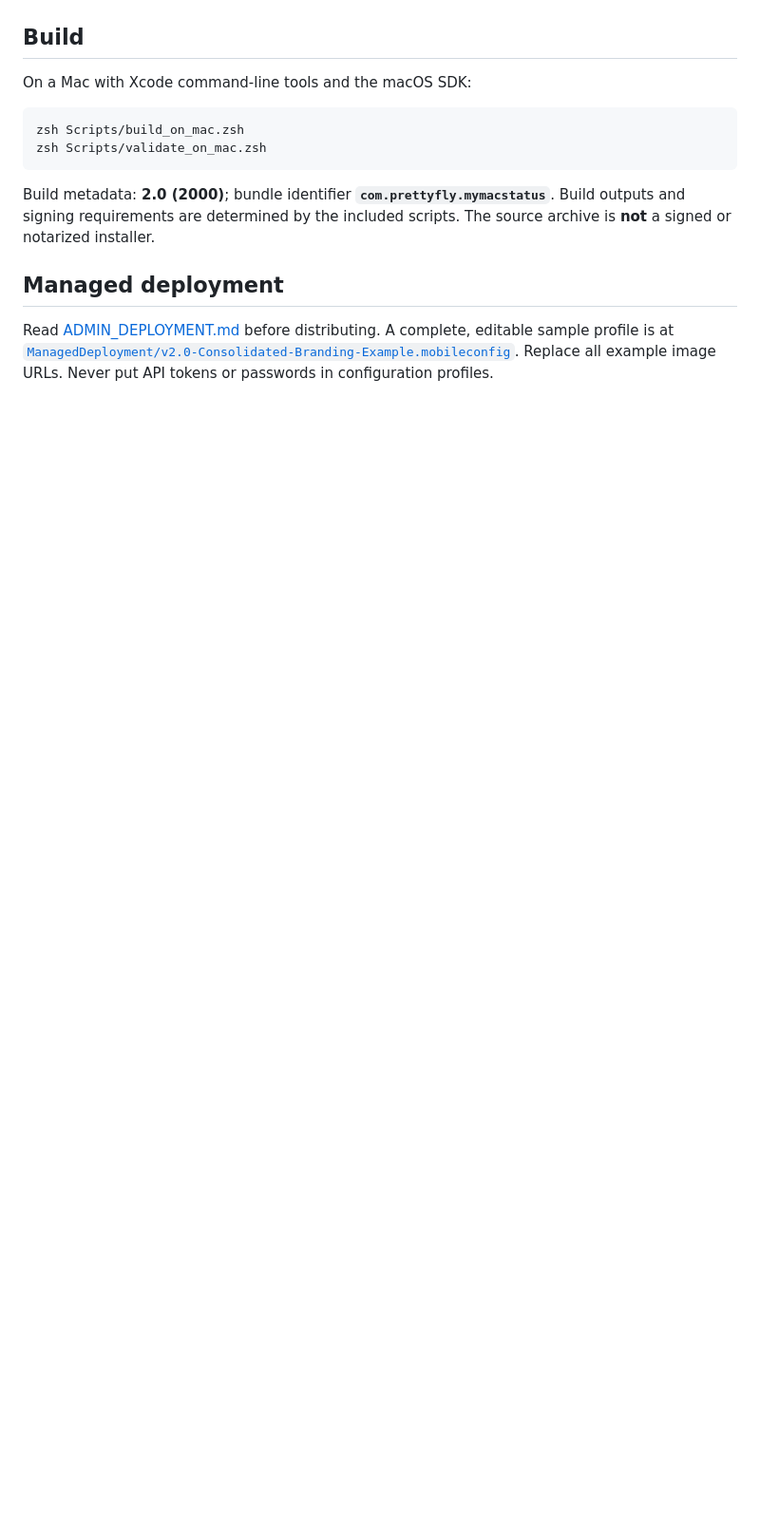
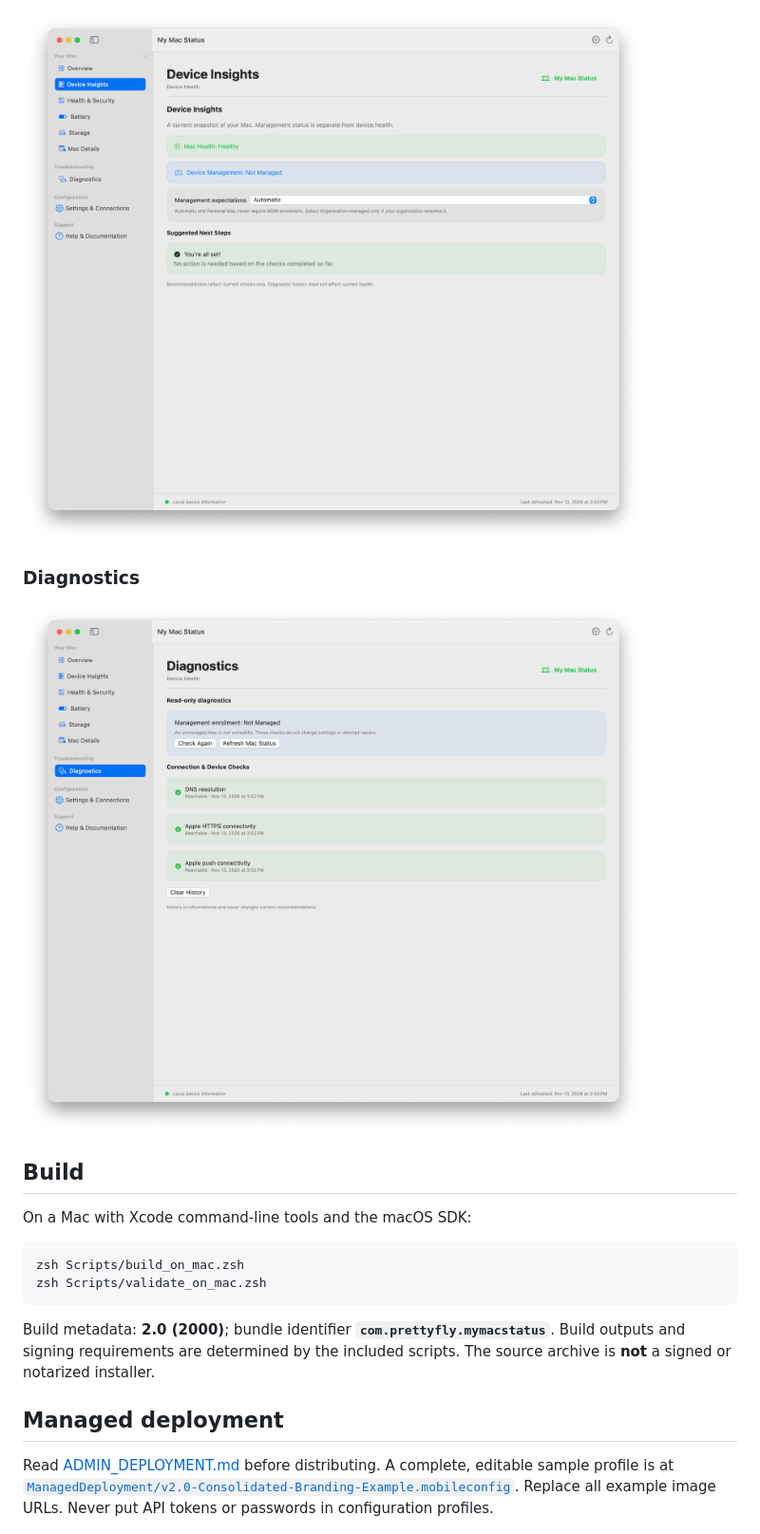
Before and after one commit to prettyflyjewishguy/My-Mac-Status, a Markdown page: README.md, the part around one of its changes. Shown at 95% size. Rendered like a GitHub page; pictures changed too: Screenshots/device-insights.png (added), Screenshots/diagnostics.png (added); blank space fills up the shorter version.

Commit message:
Add files via upload
updated screenshots and banner

```diff
--- a/README.md
+++ b/README.md
@@ -42,3 +58,9 @@ Screenshots from My Mac Status CE 2.0 on macOS. The application supports light a
+![Device Insights](Screenshots/device-insights.png)
+
+### Diagnostics
+
+![Diagnostics](Screenshots/diagnostics.png)
+
 ## Build
 On a Mac with Xcode command-line tools and the macOS SDK:
 
```
Also changed, not shown: other parts of README.md (+16 -0 lines), GA_VALIDATION_CHECKLIST.md (added, +16 -0 lines), PUBLISHING_CHECKLIST.md (+1 -1 lines), Screenshots/README.md (+12 -0 lines), Screenshots/battery.png (added), Screenshots/health-security-overview.png (added), Screenshots/readme-banner.jpeg (added), Screenshots/storage.png (added).
